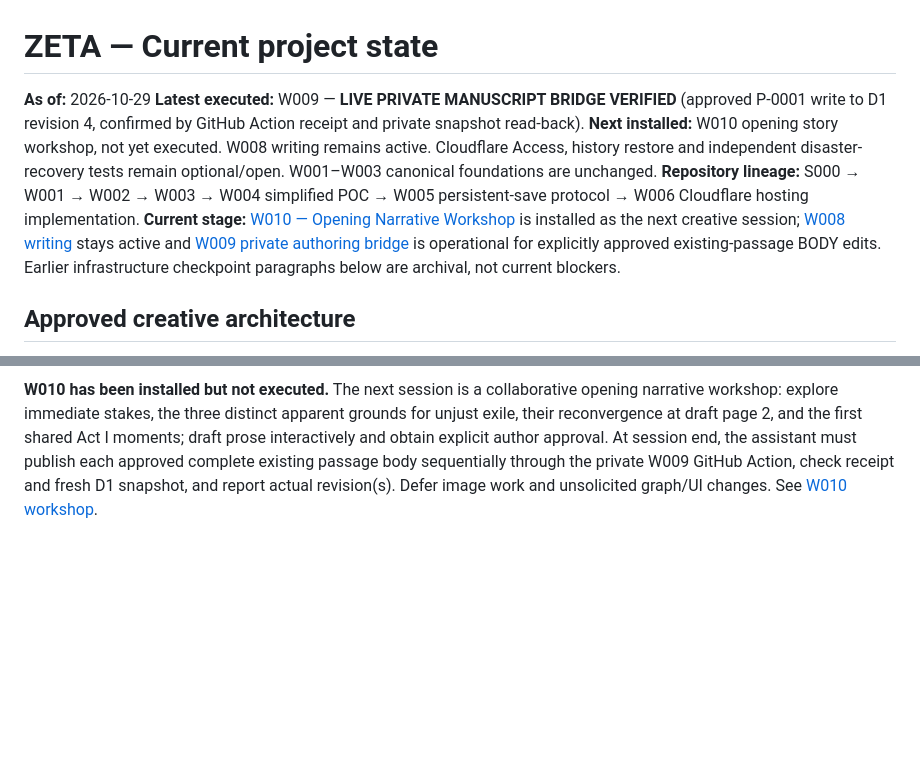
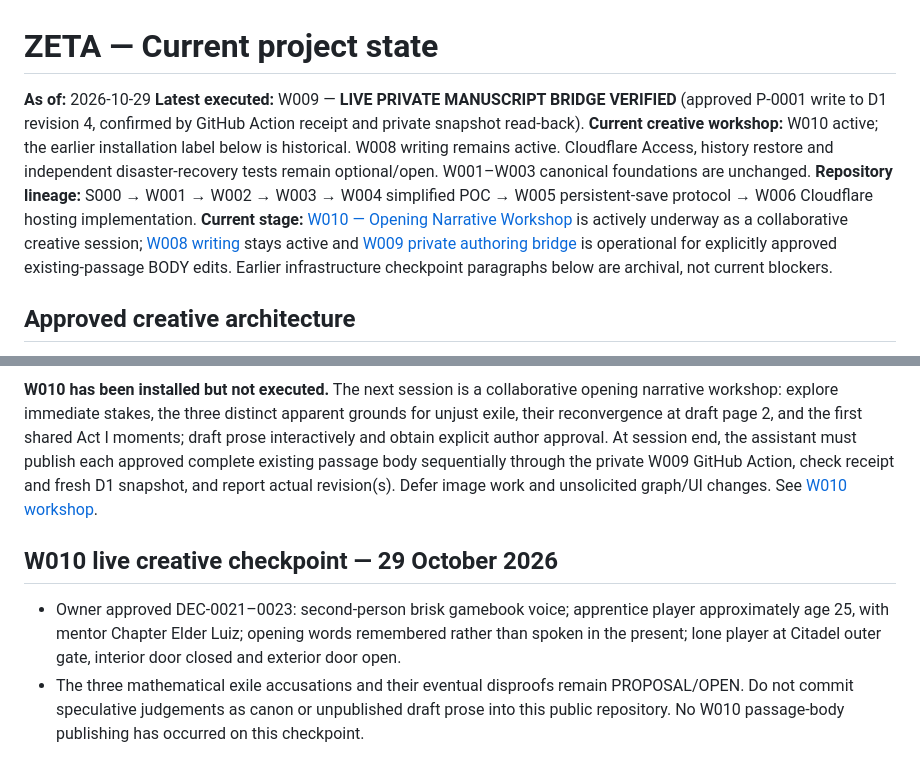
Before and after one commit to jfairfaxball-348/ZETA-CYOD---leave-the-Citadel-, a Markdown page: authoritative/STATE.md, 2 parts joined by grey strips. GitHub-like rendering; blank space fills up the shorter version.

Commit message:
docs(state): mark W010 active and note voice/character decisions

```diff
--- a/authoritative/STATE.md
+++ b/authoritative/STATE.md
@@ -1,9 +1,9 @@
 # ZETA — Current project state
 
 **As of:** 2026-10-29
-**Latest executed:** W009 — **LIVE PRIVATE MANUSCRIPT BRIDGE VERIFIED** (approved P-0001 write to D1 revision 4, confirmed by GitHub Action receipt and private snapshot read-back). **Next installed:** W010 opening story workshop, not yet executed. W008 writing remains active. Cloudflare Access, history restore and independent disaster-recovery tests remain optional/open. W001–W003 canonical foundations are unchanged.
+**Latest executed:** W009 — **LIVE PRIVATE MANUSCRIPT BRIDGE VERIFIED** (approved P-0001 write to D1 revision 4, confirmed by GitHub Action receipt and private snapshot read-back). **Current creative workshop:** W010 active; the earlier installation label below is historical. W008 writing remains active. Cloudflare Access, history restore and independent disaster-recovery tests remain optional/open. W001–W003 canonical foundations are unchanged.
 **Repository lineage:** S000 → W001 → W002 → W003 → W004 simplified POC → W005 persistent-save protocol → W006 Cloudflare hosting implementation.
-**Current stage:** [W010 — Opening Narrative Workshop](../workshops/W010_OPENING_NARRATIVE_WORKSHOP.md) is installed as the next creative session; [W008 writing](../workshops/W008_FIRST_WRITING_SESSION.md) stays active and [W009 private authoring bridge](../workshops/W009_AI_WRITING_BRIDGE.md) is operational for explicitly approved existing-passage BODY edits. Earlier infrastructure checkpoint paragraphs below are archival, not current blockers.
+**Current stage:** [W010 — Opening Narrative Workshop](../workshops/W010_OPENING_NARRATIVE_WORKSHOP.md) is actively underway as a collaborative creative session; [W008 writing](../workshops/W008_FIRST_WRITING_SESSION.md) stays active and [W009 private authoring bridge](../workshops/W009_AI_WRITING_BRIDGE.md) is operational for explicitly approved existing-passage BODY edits. Earlier infrastructure checkpoint paragraphs below are archival, not current blockers.
 
 ## Approved creative architecture
 - **W001 / DEC-0001–0010:** Vast mathematically inspired ZETA, Citadel inside wider number-theory territory (fantasy name OPEN), Topologia, Combinatorium. Minimal command “…leave The Citadel”, illustrated right-wrist choice (digit→draft page 102, knot/interlocking form→203, binomial mark→304); each different reason ends ONLY “Turn to page 2”; all join common Act I and mark persists as determinant of Act II destination without branching shared Act I. Three acts ~one third each; Act III returns to Citadel.
@@ -68,3 +68,7 @@ Private repository `jfairfaxball-348/ZETA-private-authoring` was confirmed `visi
 W009's first real ChatGPT-to-D1 approved edit succeeded for **P-0001**, advancing manuscript revision **3 → 4** with a positive private receipt and read-back from the resulting private snapshot. The other nine passage-body hashes and the opening three outgoing edges were unchanged. Private sync and writes are now verified; the owner key remains private. No unpublished prose belongs in this public repository.
 
 **W010 has been installed but not executed.** The next session is a collaborative opening narrative workshop: explore immediate stakes, the three distinct apparent grounds for unjust exile, their reconvergence at draft page 2, and the first shared Act I moments; draft prose interactively and obtain explicit author approval. At session end, the assistant must publish each approved complete existing passage body sequentially through the private W009 GitHub Action, check receipt and fresh D1 snapshot, and report actual revision(s). Defer image work and unsolicited graph/UI changes. See [W010 workshop](../workshops/W010_OPENING_NARRATIVE_WORKSHOP.md).
+
+## W010 live creative checkpoint — 29 October 2026
+- Owner approved DEC-0021–0023: second-person brisk gamebook voice; apprentice player approximately age 25, with mentor Chapter Elder Luiz; opening words remembered rather than spoken in the present; lone player at Citadel outer gate, interior door closed and exterior door open.
+- The three mathematical exile accusations and their eventual disproofs remain PROPOSAL/OPEN. Do not commit speculative judgements as canon or unpublished draft prose into this public repository. No W010 passage-body publishing has occurred on this checkpoint.
```
